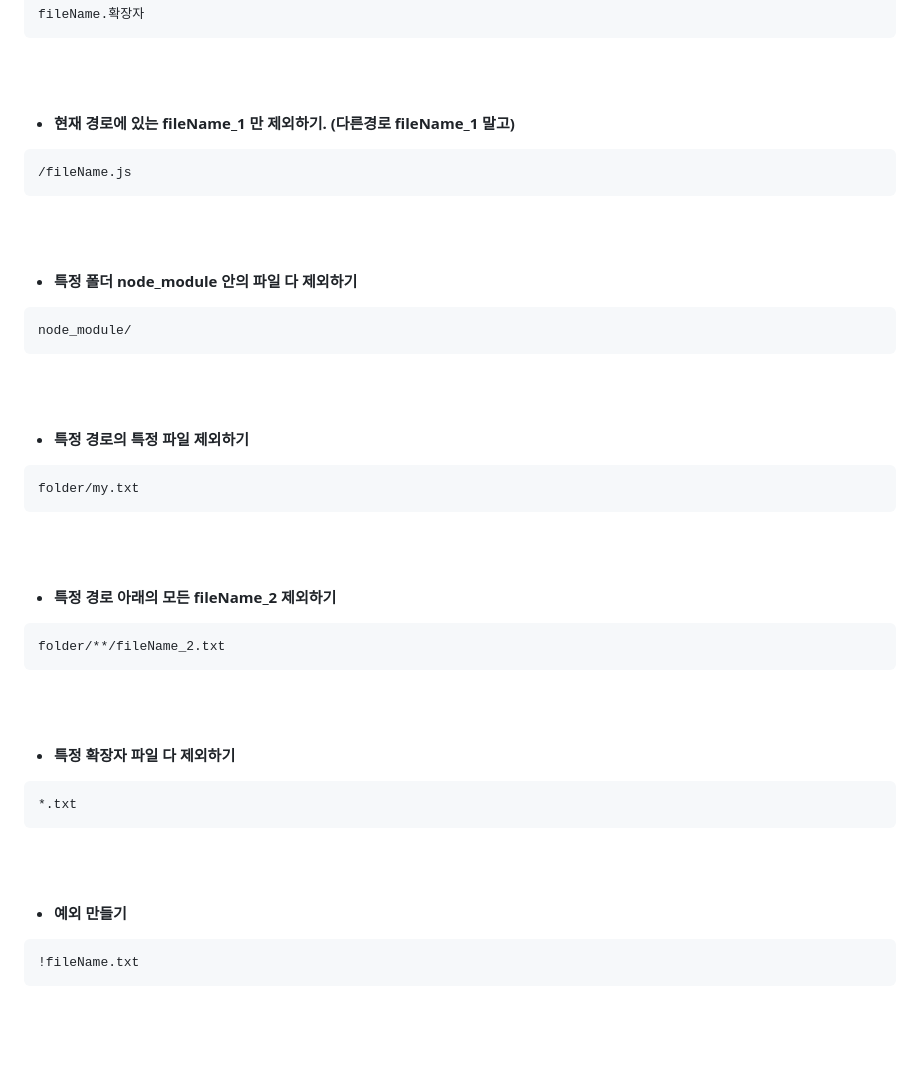
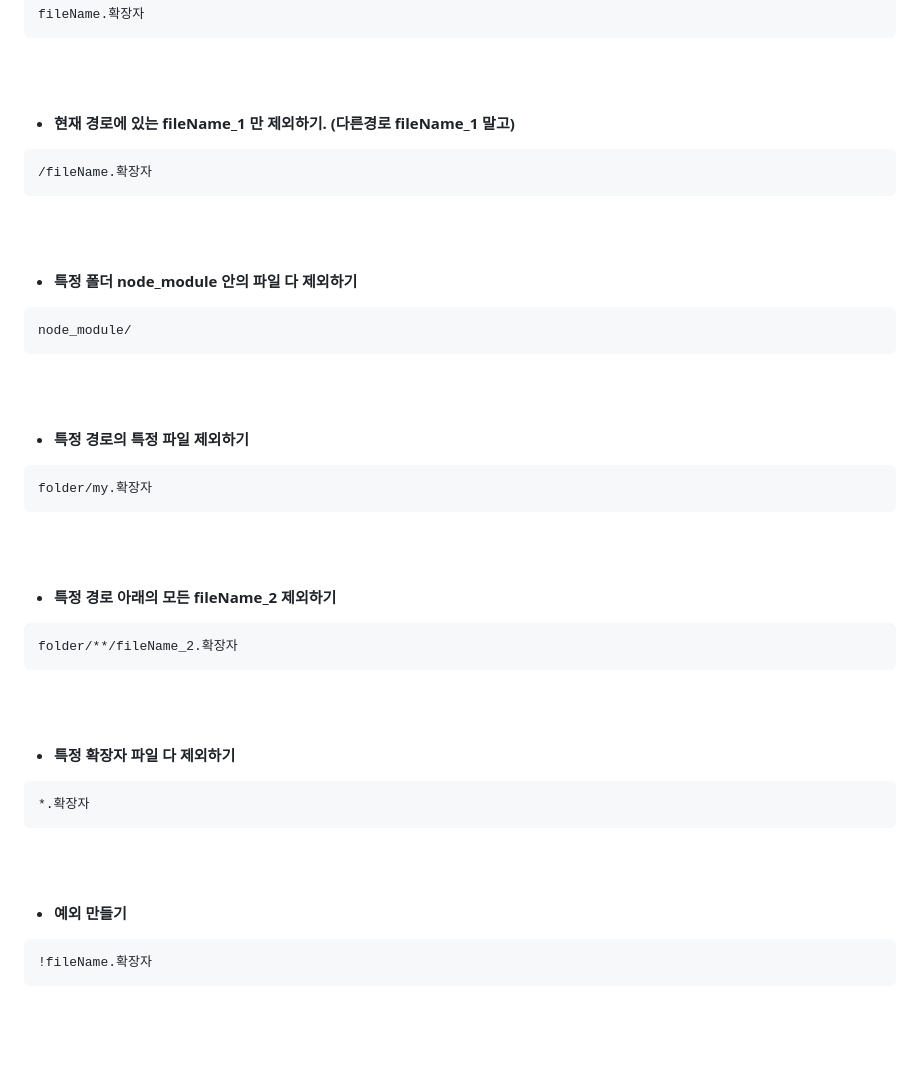
Before and after one commit to ybon1107/Spring, a Markdown page: README.md, the part around one of its changes. Rendered like a GitHub page.

````diff
--- a/README.md
+++ b/README.md
@@ -75,7 +75,7 @@ fileName.확장자
 
 * **현재 경로에 있는 fileName_1 만 제외하기. (다른경로 fileName_1 말고)**
 ```파일 내용
-/fileName.js
+/fileName.확장자
 ```
 <br><br>
 
@@ -87,25 +87,25 @@ node_module/
 
 * **특정 경로의 특정 파일 제외하기**
 ```파일 내용
-folder/my.txt
+folder/my.확장자
 ```
 <br><br>
 
 * **특정 경로 아래의 모든 fileName_2 제외하기**
 ```파일 내용
-folder/**/fileName_2.txt
+folder/**/fileName_2.확장자
 ```
 <br><br>
 
 * **특정 확장자 파일 다 제외하기**
 ```파일 내용
-*.txt
+*.확장자
 ```
 <br><br>
 
 * **예외 만들기**
 ```파일 내용
-!fileName.txt
+!fileName.확장자
 ```
 <br><br>
 
````
Also changed, not shown: other parts of README.md (+2 -2 lines).
